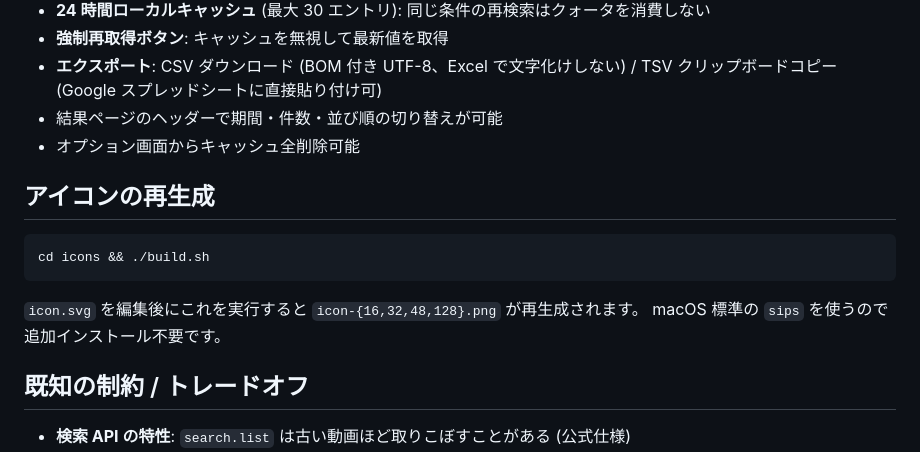
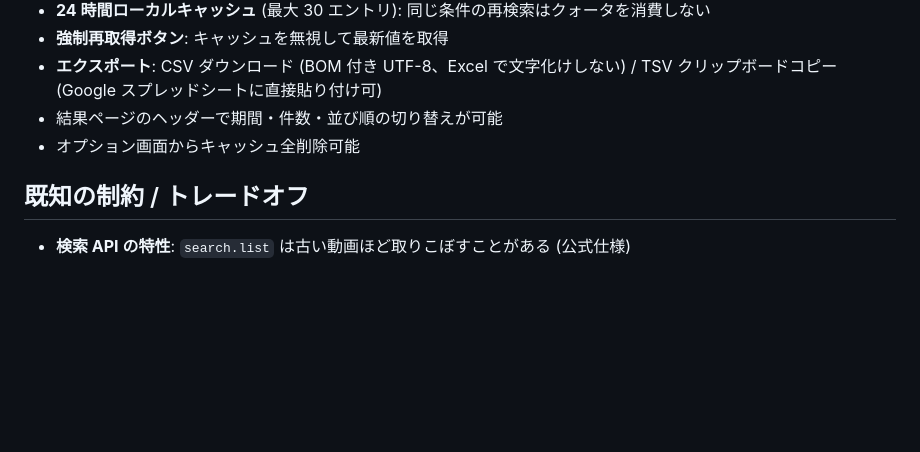
Before and after one commit to Ryo722/youtube-period-sorter, a Markdown page: README.md, the part around the change. GitHub-like rendering; blank space fills up the shorter version.

Commit message:
docs: remove icon regeneration section from README
Internal build instruction not relevant to end users.

Co-Authored-By: Claude Opus 4.7 (1M context) <noreply@anthropic.com>

````diff
--- a/README.md
+++ b/README.md
@@ -81,15 +81,6 @@ lib/youtube-api.js         # API ラッパー
 - 結果ページのヘッダーで期間・件数・並び順の切り替えが可能
 - オプション画面からキャッシュ全削除可能
 
-## アイコンの再生成
-
-```bash
-cd icons && ./build.sh
-```
-
-`icon.svg` を編集後にこれを実行すると `icon-{16,32,48,128}.png` が再生成されます。
-macOS 標準の `sips` を使うので追加インストール不要です。
-
 ## 既知の制約 / トレードオフ
 
 - **検索 API の特性**: `search.list` は古い動画ほど取りこぼすことがある (公式仕様)
````
